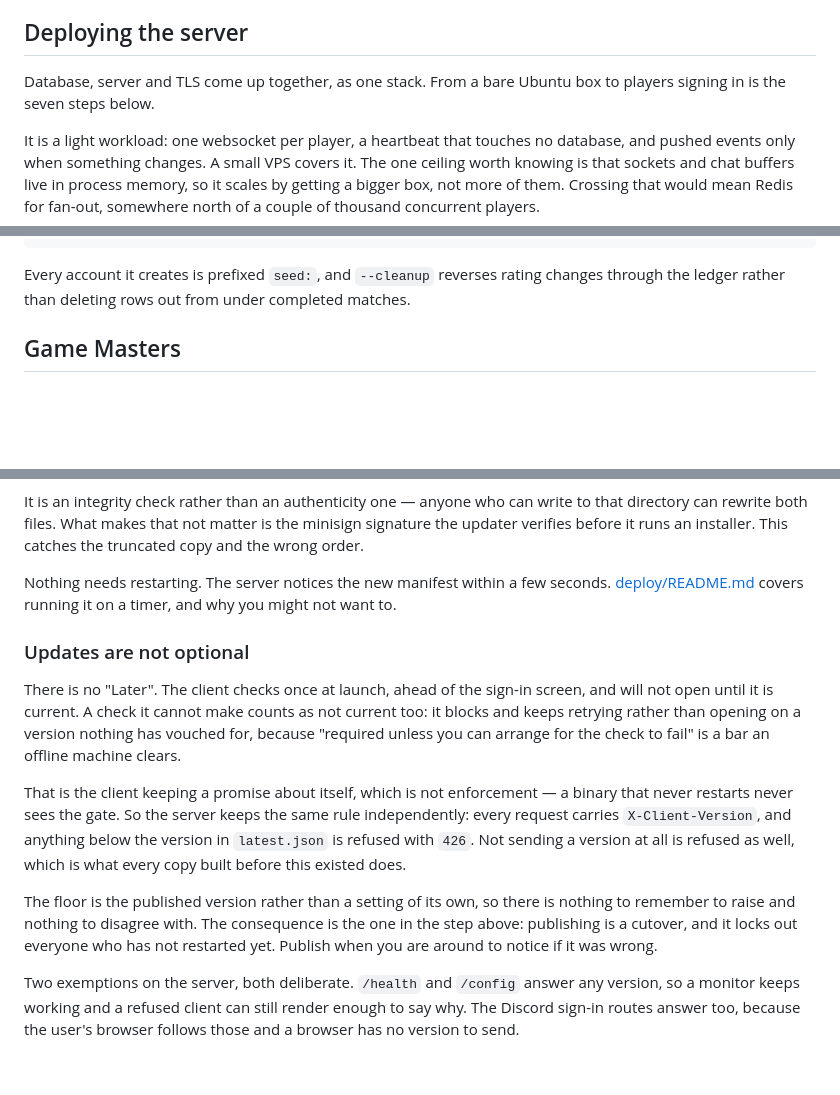
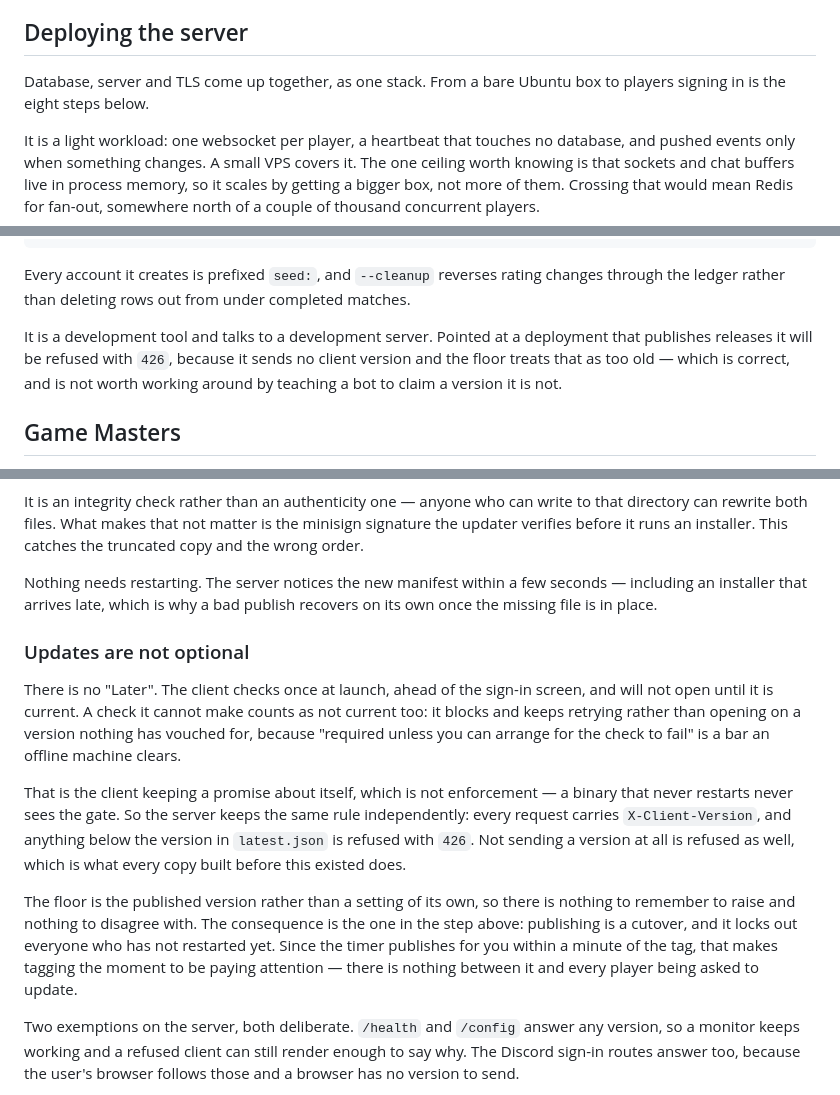
Before and after one commit to Patrick-Mondala/Sudden-Queue, a Markdown page: README.md, 3 parts joined by grey strips. GitHub-like rendering; blank space fills up the shorter version.

```diff
--- a/README.md
+++ b/README.md
@@ -91,7 +91,7 @@ updater. Both are feature-detected, so their absence is silent rather than fatal
 ## Deploying the server
 
 Database, server and TLS come up together, as one stack. From a bare Ubuntu box
-to players signing in is the seven steps below.
+to players signing in is the eight steps below.
 
 It is a light workload: one websocket per player, a heartbeat that touches no
 database, and pushed events only when something changes. A small VPS covers it.
@@ -259,6 +272,11 @@ npm run seed -- --cleanup                 # removes them, reverses their ratings
 Every account it creates is prefixed `seed:`, and `--cleanup` reverses rating
 changes through the ledger rather than deleting rows out from under completed
 matches.
+
+It is a development tool and talks to a development server. Pointed at a
+deployment that publishes releases it will be refused with `426`, because it
+sends no client version and the floor treats that as too old — which is correct,
+and is not worth working around by teaching a bot to claim a version it is not.
 
 ## Game Masters
 
@@ -427,8 +445,8 @@ minisign signature the updater verifies before it runs an installer. This
 catches the truncated copy and the wrong order.
 
 Nothing needs restarting. The server notices the new manifest within a few
-seconds. [deploy/README.md](deploy/README.md) covers running it on a timer, and
-why you might not want to.
+seconds — including an installer that arrives late, which is why a bad publish
+recovers on its own once the missing file is in place.
 
 ### Updates are not optional
 
@@ -447,8 +465,9 @@ is refused as well, which is what every copy built before this existed does.
 The floor is the published version rather than a setting of its own, so there is
 nothing to remember to raise and nothing to disagree with. The consequence is
 the one in the step above: publishing is a cutover, and it locks out everyone
-who has not restarted yet. Publish when you are around to notice if it was
-wrong.
+who has not restarted yet. Since the timer publishes for you within a minute of
+the tag, that makes tagging the moment to be paying attention — there is nothing
+between it and every player being asked to update.
 
 Two exemptions on the server, both deliberate. `/health` and `/config` answer
 any version, so a monitor keeps working and a refused client can still render
```
Also changed, not shown: other parts of README.md (+29 -12 lines), deploy/README.md (+4 -3 lines).
